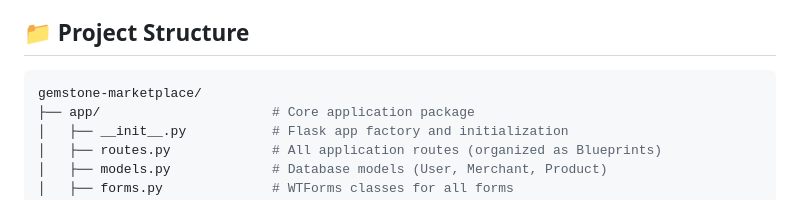
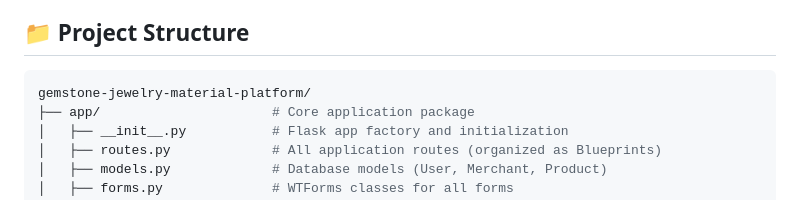
Before and after one commit to openqquantify/E-Commerce-Gemstone-Jewelry-Material-Shopping-Platform, a Markdown page: README.md, the part around the change. Rendered like a GitHub page.

````diff
--- a/README.md
+++ b/README.md
@@ -61,7 +61,7 @@ A modern e-commerce platform for buying and selling precious gemstones and jewel
 ## 📁 Project Structure
 
 ```bash
-gemstone-marketplace/
+gemstone-jewelry-material-platform/
 ├── app/                      # Core application package
 │   ├── __init__.py           # Flask app factory and initialization
 │   ├── routes.py             # All application routes (organized as Blueprints)
````
